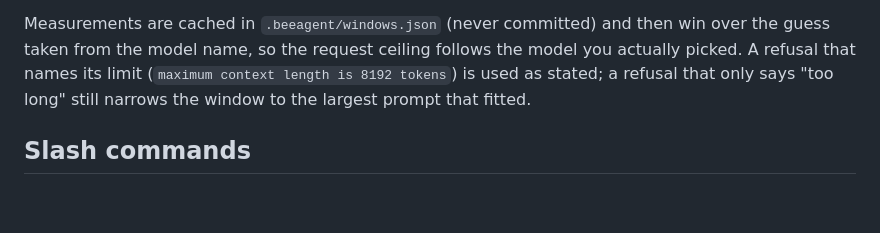
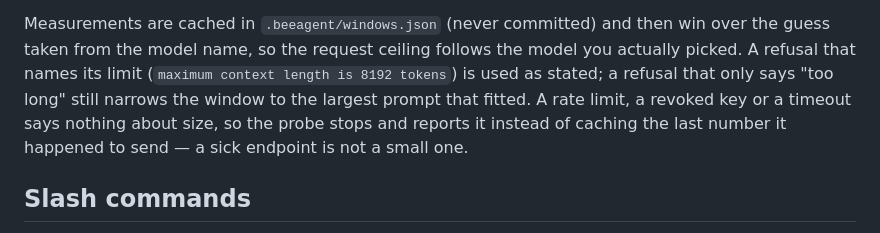
Before and after one commit to egorVasile/beecode, a Markdown page: README.md, the part around the change. Drawn GitHub-style; blank space fills up the shorter version.

Commit message:
docs(readme): say which endpoint errors the probe ignores
A 429 or an auth failure used to be read as a size refusal, so the probe
cached the ladder step it had just sent. The distinction is now in the code,
and the README has to carry it too or the feature reads as trustworthy
numbers in all cases.

```diff
--- a/README.md
+++ b/README.md
@@ -245,7 +245,9 @@ Measurements are cached in `.beeagent/windows.json` (never committed) and then w
 over the guess taken from the model name, so the request ceiling follows the model
 you actually picked. A refusal that names its limit (`maximum context length is
 8192 tokens`) is used as stated; a refusal that only says "too long" still narrows
-the window to the largest prompt that fitted.
+the window to the largest prompt that fitted. A rate limit, a revoked key or a
+timeout says nothing about size, so the probe stops and reports it instead of
+caching the last number it happened to send — a sick endpoint is not a small one.
 
 ## Slash commands
 
```
